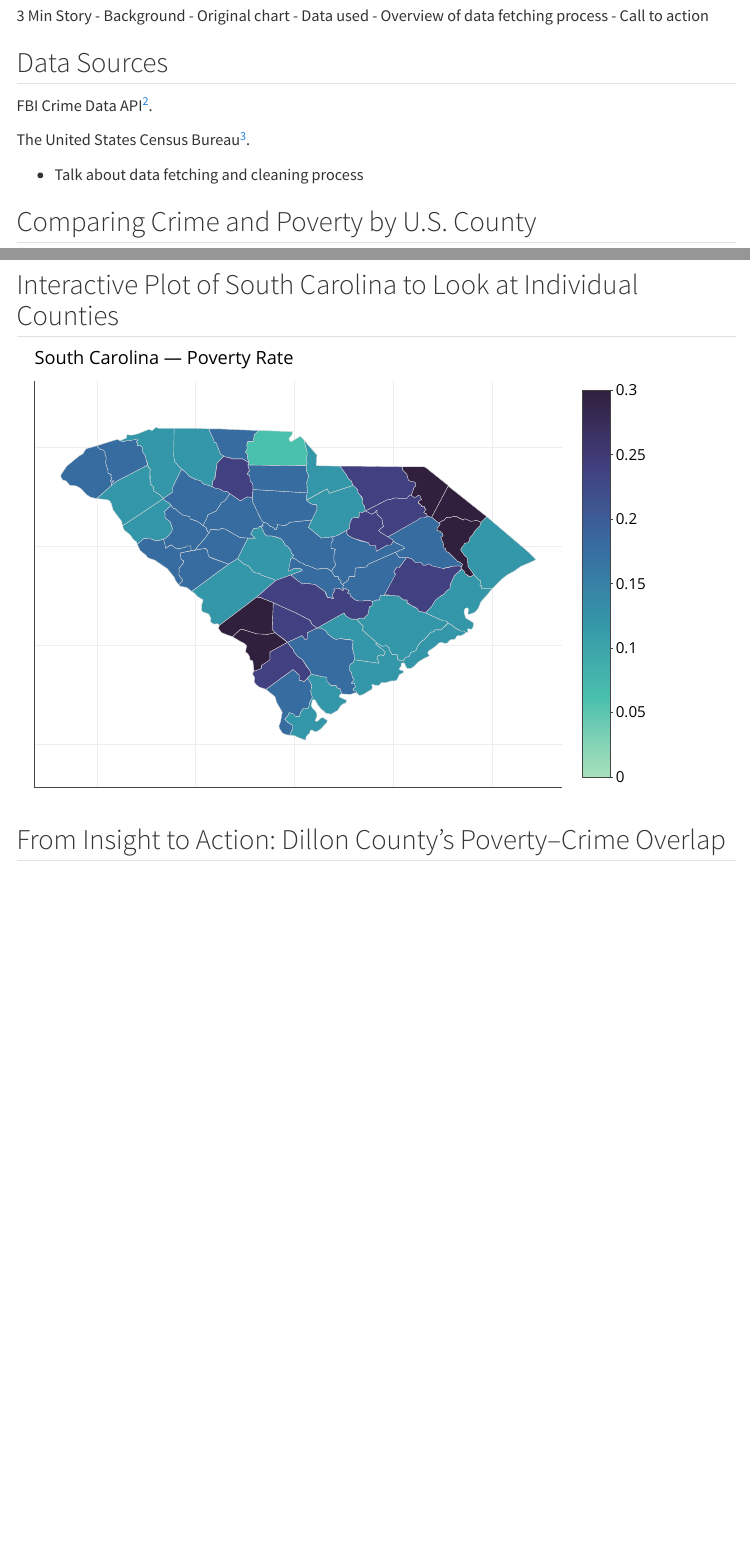
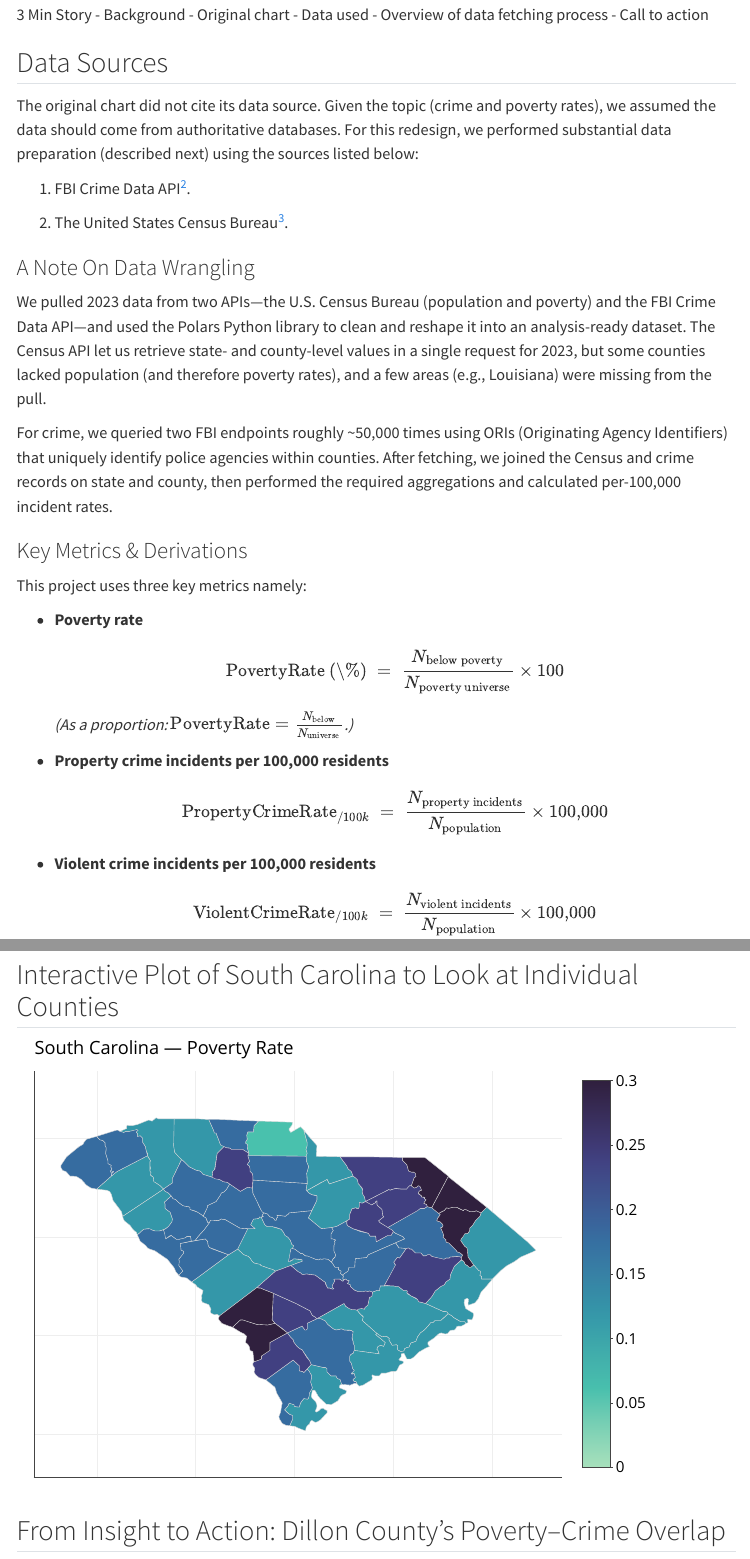
Before and after one commit to jonathanwilsonami/stat-515, a Quarto document (projects/crime-and-poverty.qmd): the page in a window 1100 px wide, from 2060 px down before the commit and from 2020 px down after it, so that both start at the same text, and a second part further down, joined at a grey line. Rendered offline with R 4.5, knitr and Pandoc in place of Quarto, with nearby package versions; menus at the side of the page are left out.

Commit message:
Add the data sources section

````diff
--- a/projects/crime-and-poverty.qmd
+++ b/projects/crime-and-poverty.qmd
@@ -67,15 +63,54 @@ what is the reco or call to action or final suggestin
 - Call to action
 
 ## Data Sources
-FBI Crime Data API[^fbidata].
+The original chart did not cite its data source. Given the topic (crime and poverty rates), we assumed the data should come from authoritative databases. For this redesign, we performed substantial data preparation (described next) using the sources listed below:
+
+ 1. FBI Crime Data API[^fbidata].
 
 [^fbidata]: Federal Bureau of Investigation. (n.d.). FBI Crime Data API [Web service and data API]. U.S. Department of Justice. Retrieved October 5, 2025, from https://cde.ucr.cjis.gov/LATEST/webapp/#/pages/docApi U.S. Census Bureau. (n.d.). data.census.gov [Data portal]. Retrieved October 5, 2025, from https://data.census.gov/
 
-The United States Census Bureau[^census].
+2. The United States Census Bureau[^census].
 
 [^census]: U.S. Census Bureau. (n.d.). data.census.gov [Data portal]. Retrieved October 5, 2025, from https://data.census.gov/
 
-- Talk about data fetching and cleaning process
+### A Note On Data Wrangling
+
+We pulled 2023 data from two APIs—the U.S. Census Bureau (population and poverty) and the FBI Crime Data API—and used the Polars Python library to clean and reshape it into an analysis-ready dataset. The Census API let us retrieve state- and county-level values in a single request for 2023, but some counties lacked population (and therefore poverty rates), and a few areas (e.g., Louisiana) were missing from the pull.
+
+For crime, we queried two FBI endpoints roughly ~50,000 times using ORIs (Originating Agency Identifiers) that uniquely identify police agencies within counties. After fetching, we joined the Census and crime records on state and county, then performed the required aggregations and calculated per-100,000 incident rates.
+
+### Key Metrics & Derivations
+This project uses three key metrics namely:
+
+- **Poverty rate**
+
+  $$
+  \text{PovertyRate (\%)} \;=\; \frac{N_{\text{below poverty}}}{N_{\text{poverty universe}}}\times 100
+  $$
+
+  *(As a proportion: \( \text{PovertyRate} = \frac{N_{\text{below}}}{N_{\text{universe}}} \).)*
+
+- **Property crime incidents per 100,000 residents**
+
+  $$
+  \text{PropertyCrimeRate}_{/100k} \;=\; \frac{N_{\text{property incidents}}}{N_{\text{population}}}\times 100{,}000
+  $$
+
+- **Violent crime incidents per 100,000 residents**
+
+  $$
+  \text{ViolentCrimeRate}_{/100k} \;=\; \frac{N_{\text{violent incidents}}}{N_{\text{population}}}\times 100{,}000
+  $$
+
+$$
+\begin{aligned}
+\textbf{Where:}\quad & \\
+N_{\text{population}} &:= \text{total population}\\
+N_{\text{below poverty}} &:= \text{count below poverty}\\
+N_{\text{property incidents}} &:= \text{total reported property crime incidents in the period (e.g., 2023)}\\
+N_{\text{violent incidents}} &:= \text{total reported violent crime incidents in the period (e.g., 2023)}
+\end{aligned}
+$$
 
 
 ```{r echo=FALSE, message=FALSE, warning=FALSE, error=FALSE}
@@ -354,9 +389,9 @@ property <- build_county_map(map_df) +
     x = map_df$property_crime_per_100k,
     step = 500,  # Bucket width
     label_fmt = scales::label_number(accuracy = 1, big.mark = ","),
-    name = "Property crime (per 100k)"
+    name = "Property crime incidents (per 100k) residents"
   ) +
-  labs(title = "Property Crime per 100,000") +
+  labs(title = "Property crime incidents per 100,000 residents") +
   theme(
     legend.position = "top",
     plot.title = element_text(size = 22, face = "bold"),
@@ -452,9 +487,9 @@ property_sc <- build_county_map(sc_map) +
     x = sc_map$property_crime_per_100k,
     step = 500,
     label_fmt = scales::label_number(accuracy = 1, big.mark = ","),
-    name = "Property crime (per 100k residents)"
+    name = "Property crime incidents per 100k residents"
   ) +
-  labs(title = "Property Crime per 100,000") +
+  labs(title = "Property crime incidents per 100,000 residents") +
   theme(
     legend.position = "top",
     plot.title.position = "plot",
@@ -528,12 +563,11 @@ brks  <- seq(0, upper, by = step)
 labs  <- paste0(scales::percent(head(brks, -1), accuracy = 1), "–",
                 scales::percent(tail(brks, -1), accuracy = 1))
 
-# --- ggplot (legend off; Plotly will supply the colorbar) ---
 p_sc <- ggplot(sc, aes(long, lat, group = group)) +
   geom_polygon(aes(fill = poverty_rate, text = hover_text), color = "gray85", linewidth = 0.1, na.rm = TRUE) +
   coord_quickmap() +
   scale_fill_viridis_b(
-    option = "mako", begin = 0.15, end = 0.90, direction = -1,
+    option = "mako", begin = 0.15, end = 0.90, direction = -1, # colormap or palette
     limits = range(brks),
     breaks = brks,
     labels = c(labs, ""),
````
Also changed, not shown: docs/search.json, projects/crime-and-poverty.qmd (14 more changed lines), 5 other files.
